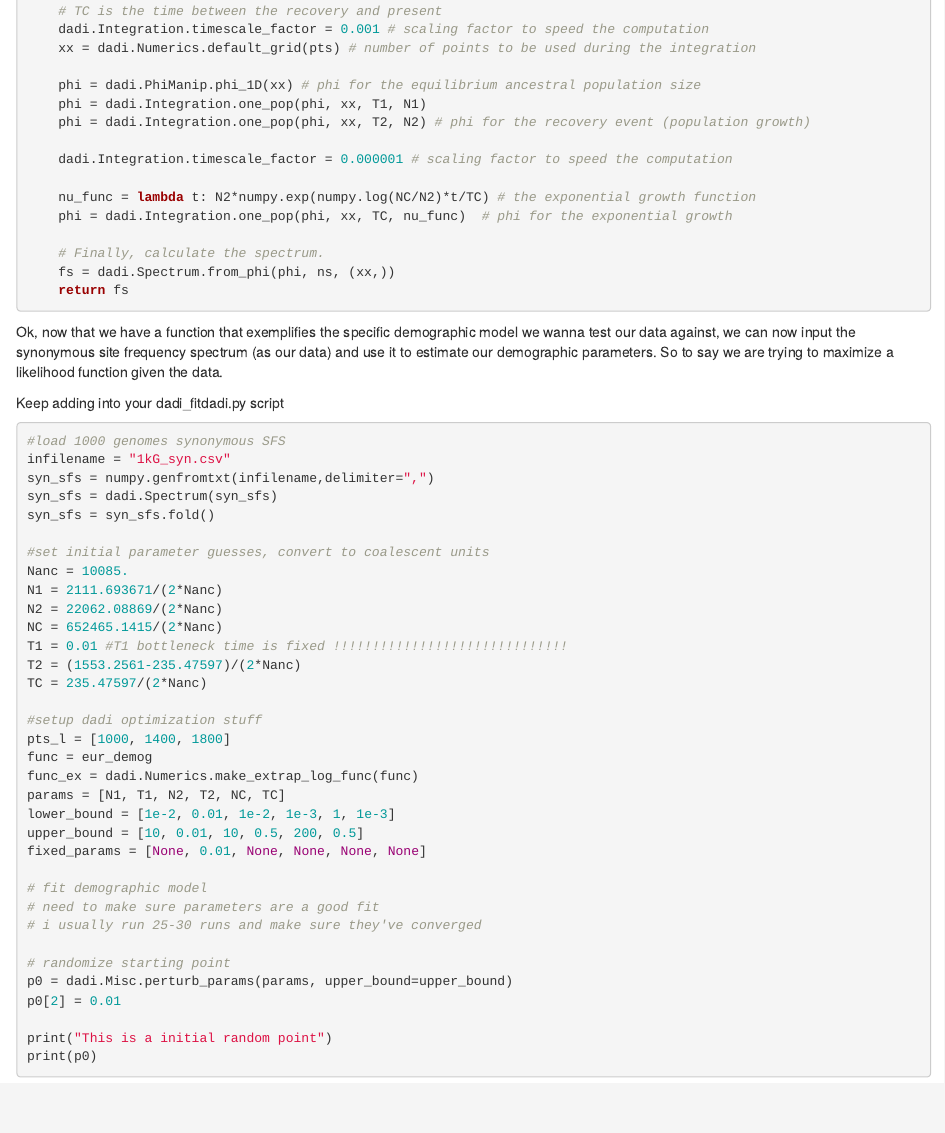
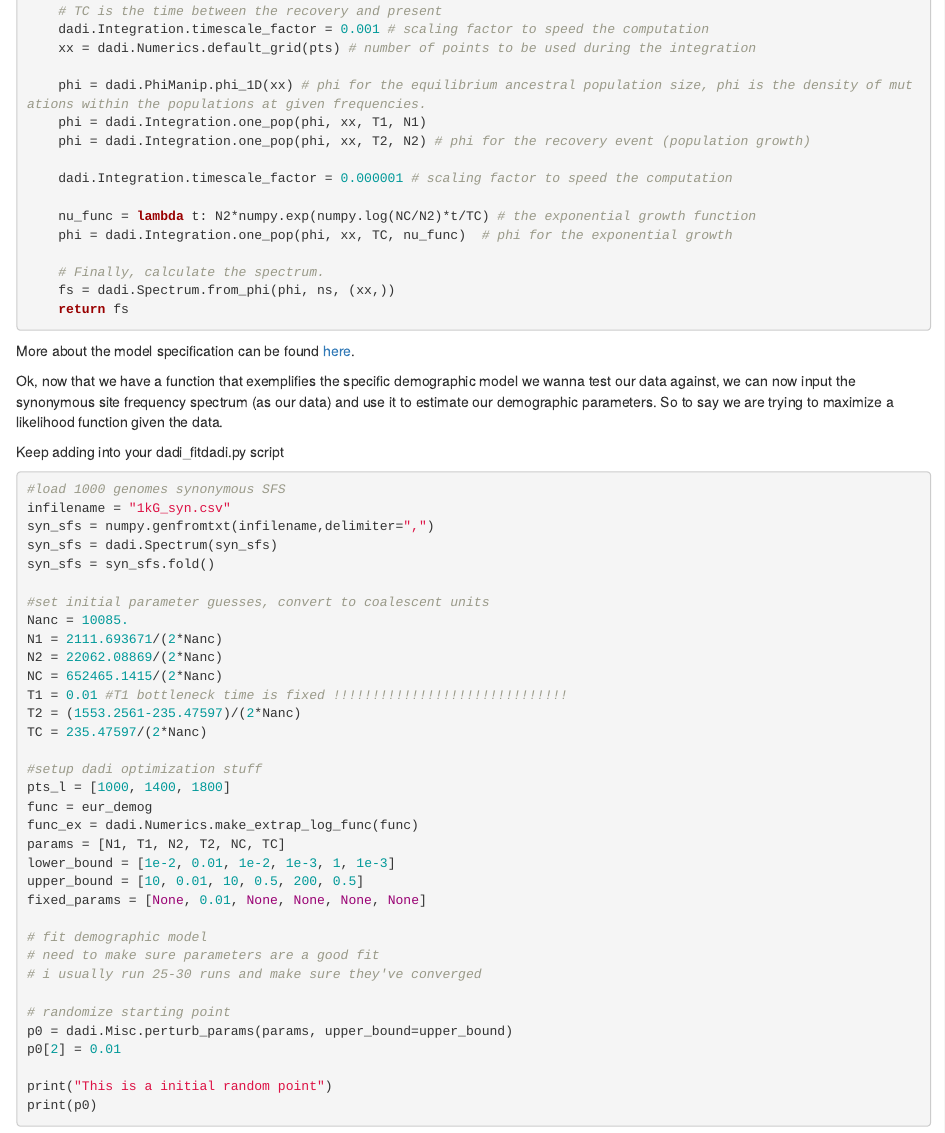
Before and after one commit to izabelcavassim/Fitdadi_tutorial, an R Markdown document (Tutorial.Rmd): the page in a window 1100 px wide, from 3210 px down. Rendered offline with R 4.5, knitr and Pandoc, with nearby package versions.

Commit message:
Update Tutorial.Rmd

````diff
--- a/Tutorial.Rmd
+++ b/Tutorial.Rmd
@@ -187,7 +187,7 @@ def eur_demog(params, ns, pts):
 	dadi.Integration.timescale_factor = 0.001 # scaling factor to speed the computation
 	xx = dadi.Numerics.default_grid(pts) # number of points to be used during the integration
 
-	phi = dadi.PhiManip.phi_1D(xx) # phi for the equilibrium ancestral population size
+	phi = dadi.PhiManip.phi_1D(xx) # phi for the equilibrium ancestral population size, phi is the density of mutations within the populations at given frequencies.
 	phi = dadi.Integration.one_pop(phi, xx, T1, N1)
 	phi = dadi.Integration.one_pop(phi, xx, T2, N2) # phi for the recovery event (population growth)
 
@@ -200,6 +200,8 @@ def eur_demog(params, ns, pts):
 	fs = dadi.Spectrum.from_phi(phi, ns, (xx,))
 	return fs
 ```
+
+More about the model specification can be found [here](https://dadi.readthedocs.io/en/latest/user-guide/specifying-a-model/).
 
 Ok, now that we have a function that exemplifies the specific demographic model we wanna test our data against, we can now input the synonymous site frequency spectrum (as our data) and use it to estimate our demographic parameters. So to say we are trying to maximize a likelihood function given the data.
 
````
